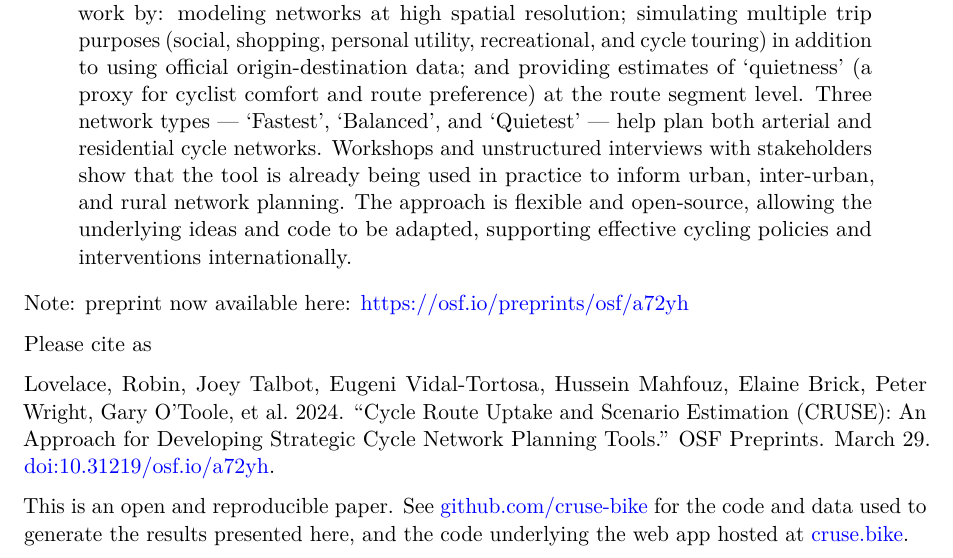
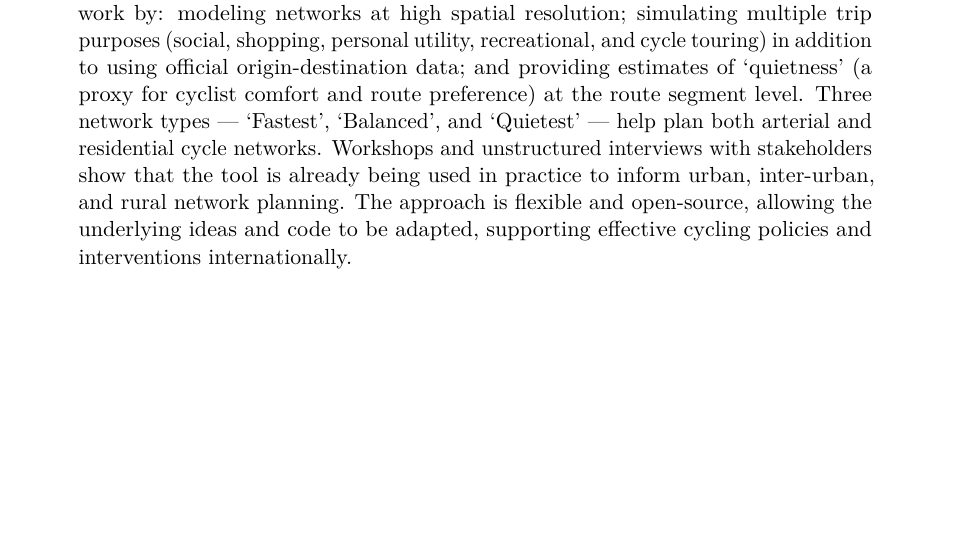
Before and after one commit to cruse-bike/paper, a Quarto document (paper-r1.qmd): part of page 1 of 24, cut so that both start at the same text, the shorter picture padded with empty space. Rendered offline with R 4.5, knitr and Pandoc in place of Quarto, then LaTeX, with nearby package versions; drawn as R Markdown's standard PDF in place of the format the file asks for.

Commit message:
Anonymise r1 version

```diff
--- a/paper-r1.qmd
+++ b/paper-r1.qmd
@@ -77,18 +77,6 @@ keywords:
   - Collaborative Planning
 date: last-modified
 ---
-
-Note: preprint now available here: https://osf.io/preprints/osf/a72yh
-
-<details>
-
-Please cite as
-
-Lovelace, Robin, Joey Talbot, Eugeni Vidal-Tortosa, Hussein Mahfouz, Elaine Brick, Peter Wright, Gary O'Toole, et al. 2024. “Cycle Route Uptake and Scenario Estimation (CRUSE): An Approach for Developing Strategic Cycle Network Planning Tools.” OSF Preprints. March 29. doi:10.31219/osf.io/a72yh.
-
-This is an open and reproducible paper. See [github.com/cruse-bike](https://github.com/cruse-bike) for the code and data used to generate the results presented here, and the code underlying the web app hosted at [cruse.bike](https://cruse.bike/).
-
-</details>
 
 {{< pagebreak >}}
 
```
